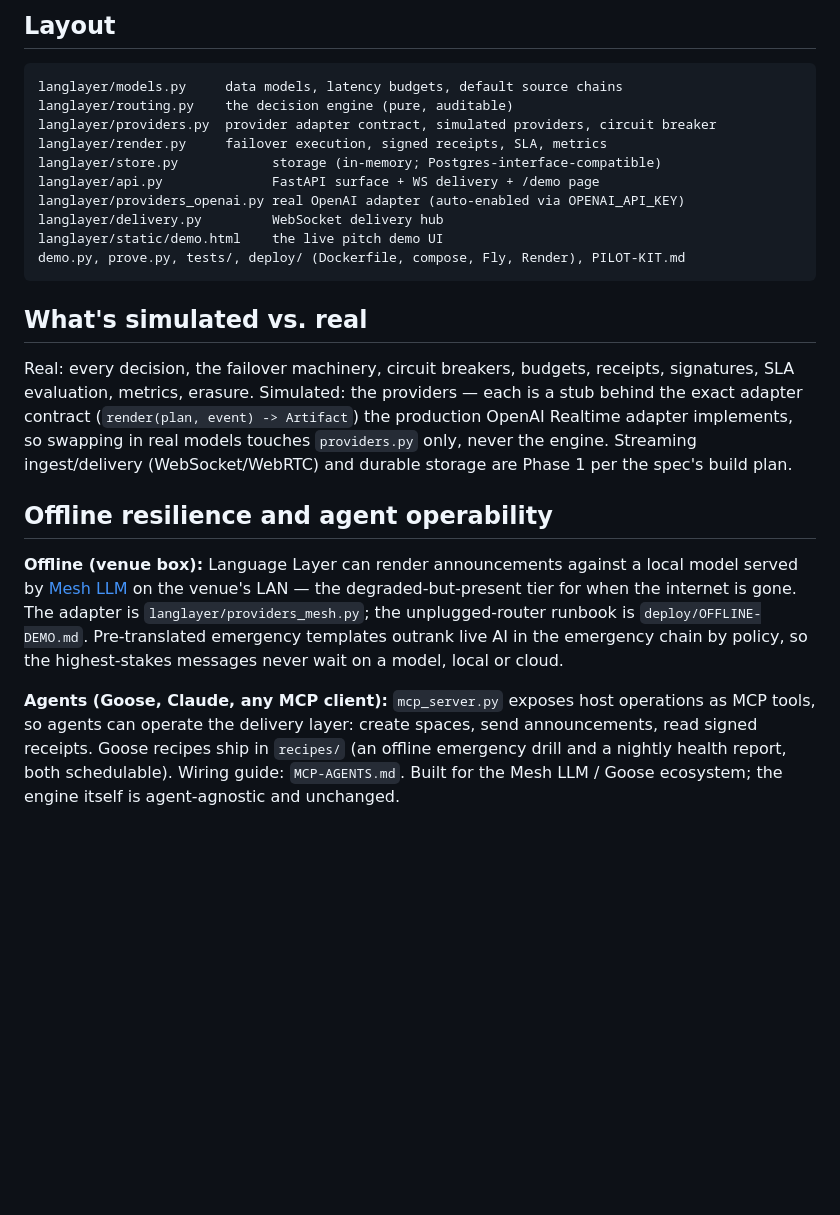
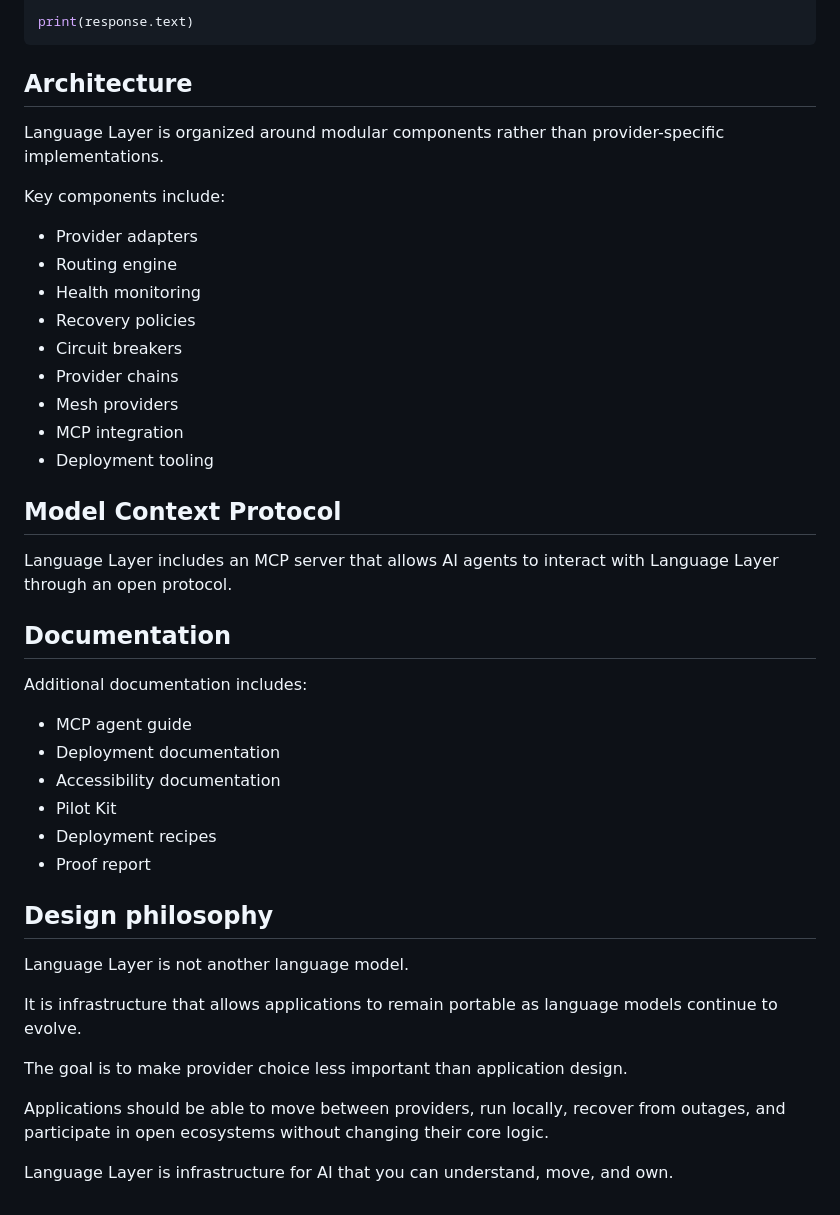
Before and after one commit to angelasonline/langlayer, a Markdown page: README.md, the part around one of its changes. GitHub-like rendering; blank space fills up the shorter version.

````diff
--- a/README.md
+++ b/README.md
@@ -59,41 +80,46 @@ printing one plan's full D1–D6 decision record and the platform metrics.
 
-## Layout
-
-```
-langlayer/models.py     data models, latency budgets, default source chains
-langlayer/routing.py    the decision engine (pure, auditable)
-langlayer/providers.py  provider adapter contract, simulated providers, circuit breaker
-langlayer/render.py     failover execution, signed receipts, SLA, metrics
-langlayer/store.py            storage (in-memory; Postgres-interface-compatible)
-langlayer/api.py              FastAPI surface + WS delivery + /demo page
-langlayer/providers_openai.py real OpenAI adapter (auto-enabled via OPENAI_API_KEY)
-langlayer/delivery.py         WebSocket delivery hub
-langlayer/static/demo.html    the live pitch demo UI
-demo.py, prove.py, tests/, deploy/ (Dockerfile, compose, Fly, Render), PILOT-KIT.md
+print(response.text)
 ```
 
-## What's simulated vs. real
+## Architecture
 
-Real: every decision, the failover machinery, circuit breakers, budgets, receipts,
-signatures, SLA evaluation, metrics, erasure. Simulated: the providers — each is a
-stub behind the exact adapter contract (`render(plan, event) -> Artifact`) the
-production OpenAI Realtime adapter implements, so swapping in real models touches
-`providers.py` only, never the engine. Streaming ingest/delivery (WebSocket/WebRTC)
-and durable storage are Phase 1 per the spec's build plan.
+Language Layer is organized around modular components rather than provider-specific implementations.
 
-## Offline resilience and agent operability
+Key components include:
 
-**Offline (venue box):** Language Layer can render announcements against a
-local model served by [Mesh LLM](https://github.com/Mesh-LLM/mesh-llm) on
-the venue's LAN — the degraded-but-present tier for when the internet is
-gone. The adapter is `langlayer/providers_mesh.py`; the unplugged-router
-runbook is `deploy/OFFLINE-DEMO.md`. Pre-translated emergency templates
-outrank live AI in the emergency chain by policy, so the highest-stakes
-messages never wait on a model, local or cloud.
+- Provider adapters
+- Routing engine
+- Health monitoring
+- Recovery policies
+- Circuit breakers
+- Provider chains
+- Mesh providers
+- MCP integration
+- Deployment tooling
 
-**Agents (Goose, Claude, any MCP client):** `mcp_server.py` exposes host
-operations as MCP tools, so agents can operate the delivery layer: create
-spaces, send announcements, read signed receipts. Goose recipes ship in
-`recipes/` (an offline emergency drill and a nightly health report, both
-schedulable). Wiring guide: `MCP-AGENTS.md`. Built for the Mesh LLM / Goose
-ecosystem; the engine itself is agent-agnostic and unchanged.
+## Model Context Protocol
+
+Language Layer includes an MCP server that allows AI agents to interact with Language Layer through an open protocol.
+
+## Documentation
+
+Additional documentation includes:
+
+- MCP agent guide
+- Deployment documentation
+- Accessibility documentation
+- Pilot Kit
+- Deployment recipes
+- Proof report
+
+## Design philosophy
+
+Language Layer is not another language model.
+
+It is infrastructure that allows applications to remain portable as language models continue to evolve.
+
+The goal is to make provider choice less important than application design.
+
+Applications should be able to move between providers, run locally, recover from outages, and participate in open ecosystems without changing their core logic.
+
+Language Layer is infrastructure for AI that you can understand, move, and own.
````
Also changed, not shown: other parts of README.md (+66 -45 lines).
